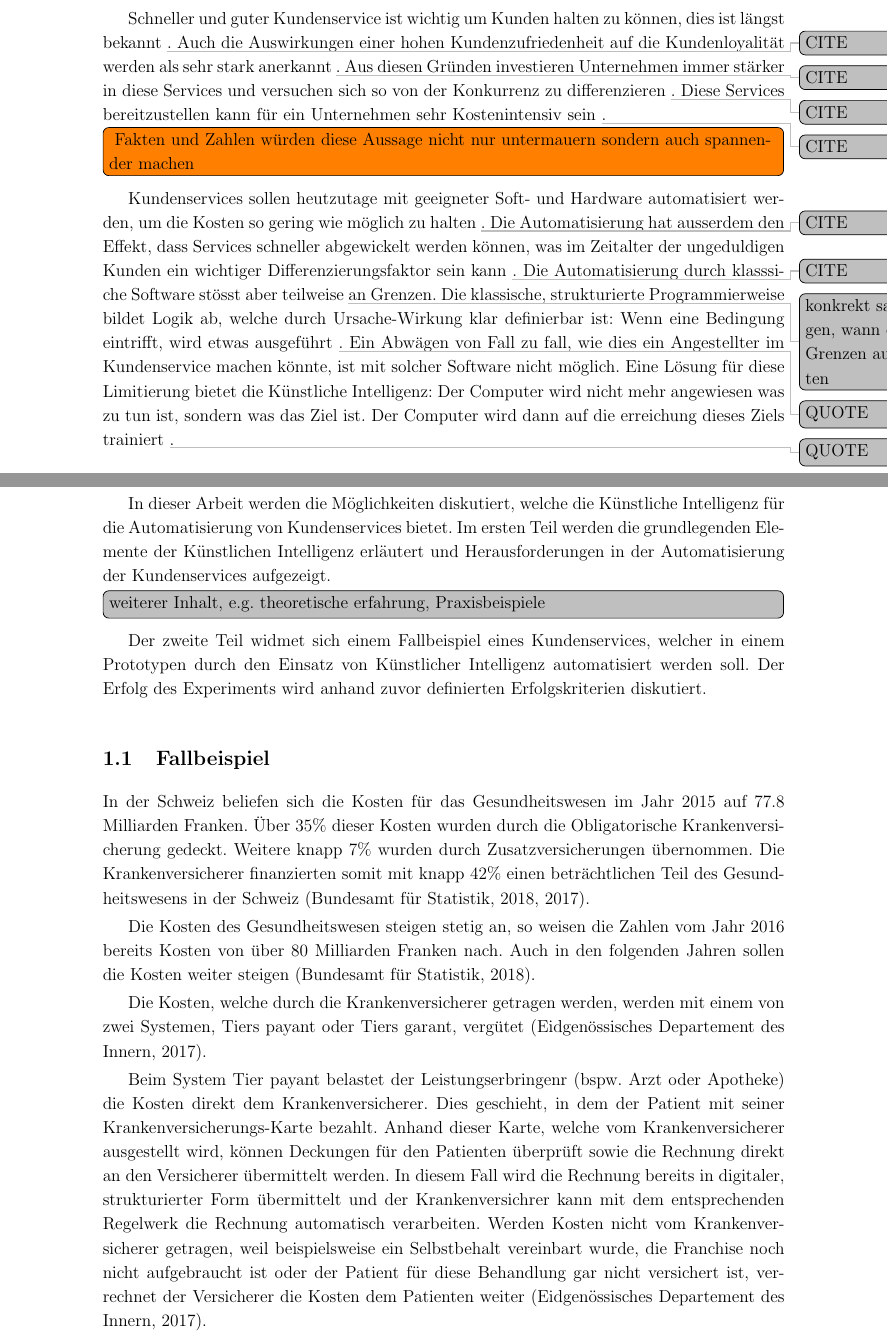
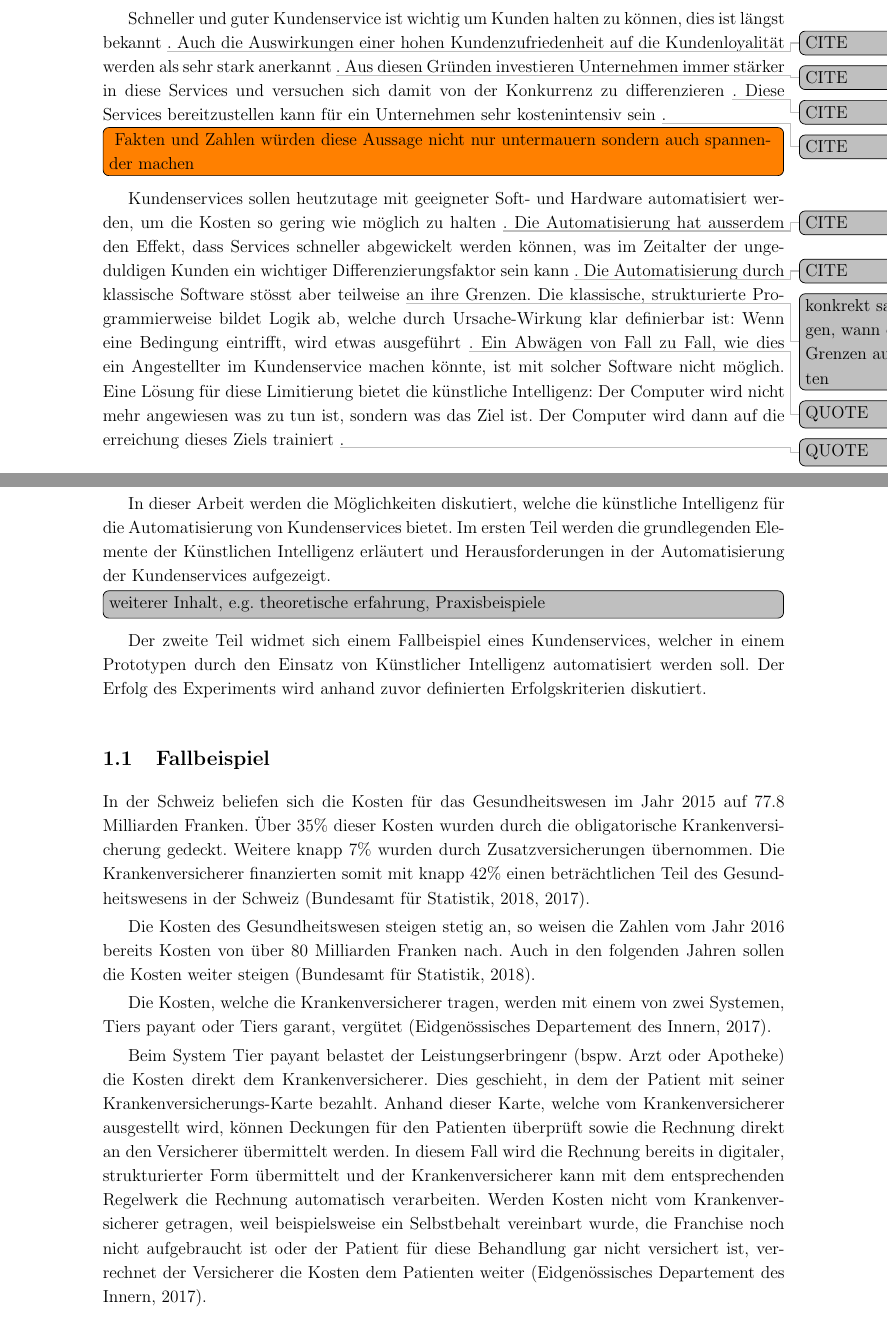
Before and after one commit to sventschui/thesis, a LaTeX document (grobkonzept.tex): two parts of pages 3 and 4 of 20, joined at a grey line, cut so that both start at the same text. Compiled offline with pdfLaTeX.

Commit message:
Fix typos

```diff
--- a/grobkonzept.tex
+++ b/grobkonzept.tex
@@ -90,21 +90,21 @@ Die Forschungsfrage schliesslich bündelt die zentralen Aspekte des Forschungspr
     - Forschungsfrage schliesslich bündelt die zentralen Aspekte des Forschungsproblems
 }
 
-Schneller und guter Kundenservice ist wichtig um Kunden halten zu können, dies ist längst bekannt \todo{CITE}. Auch die Auswirkungen einer hohen Kundenzufriedenheit auf die Kundenloyalität werden als sehr stark anerkannt \todo{CITE}. Aus diesen Gründen investieren Unternehmen immer stärker in diese Services und versuchen sich so von der Konkurrenz zu differenzieren \todo{CITE}. Diese Services bereitzustellen kann für ein Unternehmen sehr Kostenintensiv sein \todo{CITE}. \todo[inline, color=orange]{ Fakten und Zahlen würden diese Aussage nicht nur untermauern sondern auch spannender machen} Kundenservices sollen heutzutage mit geeigneter Soft- und Hardware automatisiert werden, um die Kosten so gering wie möglich zu halten \todo{CITE}. Die Automatisierung hat ausserdem den Effekt, dass Services schneller abgewickelt werden können, was im Zeitalter der ungeduldigen Kunden ein wichtiger Differenzierungsfaktor sein kann \todo{CITE}. Die Automatisierung durch klasssiche Software stösst aber teilweise \todo{konkrekt sagen, wann diese Grenzen auftreten} an Grenzen. Die klassische, strukturierte Programmierweise bildet Logik ab, welche durch Ursache-Wirkung klar definierbar ist: Wenn eine Bedingung eintrifft, wird etwas ausgeführt \todo{QUOTE}. Ein Abwägen von Fall zu fall, wie dies ein Angestellter im Kundenservice machen könnte, ist mit solcher Software nicht möglich. Eine Lösung für diese Limitierung bietet die Künstliche Intelligenz: Der Computer wird nicht mehr angewiesen was zu tun ist, sondern was das Ziel ist. Der Computer wird dann auf die erreichung dieses Ziels trainiert \todo{QUOTE}.
+Schneller und guter Kundenservice ist wichtig um Kunden halten zu können, dies ist längst bekannt \todo{CITE}. Auch die Auswirkungen einer hohen Kundenzufriedenheit auf die Kundenloyalität werden als sehr stark anerkannt \todo{CITE}. Aus diesen Gründen investieren Unternehmen immer stärker in diese Services und versuchen sich damit von der Konkurrenz zu differenzieren \todo{CITE}. Diese Services bereitzustellen kann für ein Unternehmen sehr kostenintensiv sein \todo{CITE}. \todo[inline, color=orange]{ Fakten und Zahlen würden diese Aussage nicht nur untermauern sondern auch spannender machen} Kundenservices sollen heutzutage mit geeigneter Soft- und Hardware automatisiert werden, um die Kosten so gering wie möglich zu halten \todo{CITE}. Die Automatisierung hat ausserdem den Effekt, dass Services schneller abgewickelt werden können, was im Zeitalter der ungeduldigen Kunden ein wichtiger Differenzierungsfaktor sein kann \todo{CITE}. Die Automatisierung durch klassische Software stösst aber teilweise \todo{konkrekt sagen, wann diese Grenzen auftreten} an ihre Grenzen. Die klassische, strukturierte Programmierweise bildet Logik ab, welche durch Ursache-Wirkung klar definierbar ist: Wenn eine Bedingung eintrifft, wird etwas ausgeführt \todo{QUOTE}. Ein Abwägen von Fall zu Fall, wie dies ein Angestellter im Kundenservice machen könnte, ist mit solcher Software nicht möglich. Eine Lösung für diese Limitierung bietet die künstliche Intelligenz: Der Computer wird nicht mehr angewiesen was zu tun ist, sondern was das Ziel ist. Der Computer wird dann auf die erreichung dieses Ziels trainiert \todo{QUOTE}.
 
-In dieser Arbeit werden die Möglichkeiten diskutiert, welche die Künstliche Intelligenz für die Automatisierung von Kundenservices bietet. Im ersten Teil werden die grundlegenden Elemente der Künstlichen Intelligenz erläutert und Herausforderungen in der Automatisierung der Kundenservices aufgezeigt. \todo[inline]{weiterer Inhalt, e.g. theoretische erfahrung, Praxisbeispiele} Der zweite Teil widmet sich einem Fallbeispiel eines Kundenservices, welcher in einem Prototypen durch den Einsatz von Künstlicher Intelligenz automatisiert werden soll. Der Erfolg des Experiments wird anhand zuvor definierten Erfolgskriterien diskutiert.
+In dieser Arbeit werden die Möglichkeiten diskutiert, welche die künstliche Intelligenz für die Automatisierung von Kundenservices bietet. Im ersten Teil werden die grundlegenden Elemente der Künstlichen Intelligenz erläutert und Herausforderungen in der Automatisierung der Kundenservices aufgezeigt. \todo[inline]{weiterer Inhalt, e.g. theoretische erfahrung, Praxisbeispiele} Der zweite Teil widmet sich einem Fallbeispiel eines Kundenservices, welcher in einem Prototypen durch den Einsatz von Künstlicher Intelligenz automatisiert werden soll. Der Erfolg des Experiments wird anhand zuvor definierten Erfolgskriterien diskutiert.
 
 \subsection{Fallbeispiel}
 
-In der Schweiz beliefen sich die Kosten für das Gesundheitswesen im Jahr 2015 auf 77.8 Milliarden Franken. Über 35\% dieser Kosten wurden durch die Obligatorische Krankenversicherung gedeckt. Weitere knapp 7\% wurden durch Zusatzversicherungen übernommen. Die Krankenversicherer finanzierten somit mit knapp 42\% einen beträchtlichen Teil des Gesundheitswesens in der Schweiz \cite{BundesamtfurStatistik2018Finanzierung, BundesamtfurStatistik2017KostenDaten}.
+In der Schweiz beliefen sich die Kosten für das Gesundheitswesen im Jahr 2015 auf 77.8 Milliarden Franken. Über 35\% dieser Kosten wurden durch die obligatorische Krankenversicherung gedeckt. Weitere knapp 7\% wurden durch Zusatzversicherungen übernommen. Die Krankenversicherer finanzierten somit mit knapp 42\% einen beträchtlichen Teil des Gesundheitswesens in der Schweiz \cite{BundesamtfurStatistik2018Finanzierung, BundesamtfurStatistik2017KostenDaten}.
 
 Die Kosten des Gesundheitswesen steigen stetig an, so weisen die Zahlen vom Jahr 2016 bereits Kosten von über 80 Milliarden Franken nach. Auch in den folgenden Jahren sollen die Kosten weiter steigen \cite{BundesamtfurStatistik2018Finanzierung}.
 
-Die Kosten, welche durch die Krankenversicherer getragen werden, werden mit einem von zwei Systemen, Tiers payant oder Tiers garant, vergütet \cite{EidgenossischesDepartementdesInnern2017FaktenblattVergutungssysteme}.
+Die Kosten, welche die Krankenversicherer tragen, werden mit einem von zwei Systemen, Tiers payant oder Tiers garant, vergütet \cite{EidgenossischesDepartementdesInnern2017FaktenblattVergutungssysteme}.
 
-Beim System Tier payant belastet der Leistungserbringenr (bspw. Arzt oder Apotheke) die Kosten direkt dem Krankenversicherer. Dies geschieht, in dem der Patient mit seiner Kranken\-versicherungs-Karte bezahlt. Anhand dieser Karte, welche vom Krankenversicherer ausgestellt wird, können Deckungen für den Patienten überprüft sowie die Rechnung direkt an den Versicherer übermittelt werden. In diesem Fall wird die Rechnung bereits in digitaler, strukturierter Form übermittelt und der Krankenversichrer kann mit dem entsprechenden Regelwerk die Rechnung automatisch verarbeiten. Werden Kosten nicht vom Krankenversicherer getragen, weil beispielsweise ein Selbstbehalt vereinbart wurde, die Franchise noch nicht aufgebraucht ist oder der Patient für diese Behandlung gar nicht versichert ist, verrechnet der Versicherer die Kosten dem Patienten weiter \cite{EidgenossischesDepartementdesInnern2017FaktenblattVergutungssysteme}.
+Beim System Tier payant belastet der Leistungserbringenr (bspw. Arzt oder Apotheke) die Kosten direkt dem Krankenversicherer. Dies geschieht, in dem der Patient mit seiner Kranken\-versicherungs-Karte bezahlt. Anhand dieser Karte, welche vom Krankenversicherer ausgestellt wird, können Deckungen für den Patienten überprüft sowie die Rechnung direkt an den Versicherer übermittelt werden. In diesem Fall wird die Rechnung bereits in digitaler, strukturierter Form übermittelt und der Krankenversicherer kann mit dem entsprechenden Regelwerk die Rechnung automatisch verarbeiten. Werden Kosten nicht vom Krankenversicherer getragen, weil beispielsweise ein Selbstbehalt vereinbart wurde, die Franchise noch nicht aufgebraucht ist oder der Patient für diese Behandlung gar nicht versichert ist, verrechnet der Versicherer die Kosten dem Patienten weiter \cite{EidgenossischesDepartementdesInnern2017FaktenblattVergutungssysteme}.
 
-Häufig wird Tier payant in Apotheken verwendet, wenn beispielsweise Medikamente, mit oder ohne Ärztlichem Rezept, gekauft werden. Auch Ärzte verwenden teilweise diese Methode \todo{Quelle}.
+Häufig wird Tier payant in Apotheken verwendet, wenn beispielsweise Medikamente, mit oder ohne ärztlichem Rezept, gekauft werden. Auch Ärzte verwenden teilweise diese Methode \todo{Quelle}.
 
 Im Fall von Tiers garant stellt der Leistungserbringer die Rechnung direkt dem Patienten aus, welcher diese dann seinem Krankenversicherer zur Rückvergütung zustellt. Die Rechnung kann bei allen Krankenversicherern per Post und bei den meisten auch digital, im Kundenportal oder in der App, eingereicht werden \cite{EidgenossischesDepartementdesInnern2017FaktenblattVergutungssysteme}.
 
```
Also changed, not shown: grobkonzept.tex (8 more changed lines).
